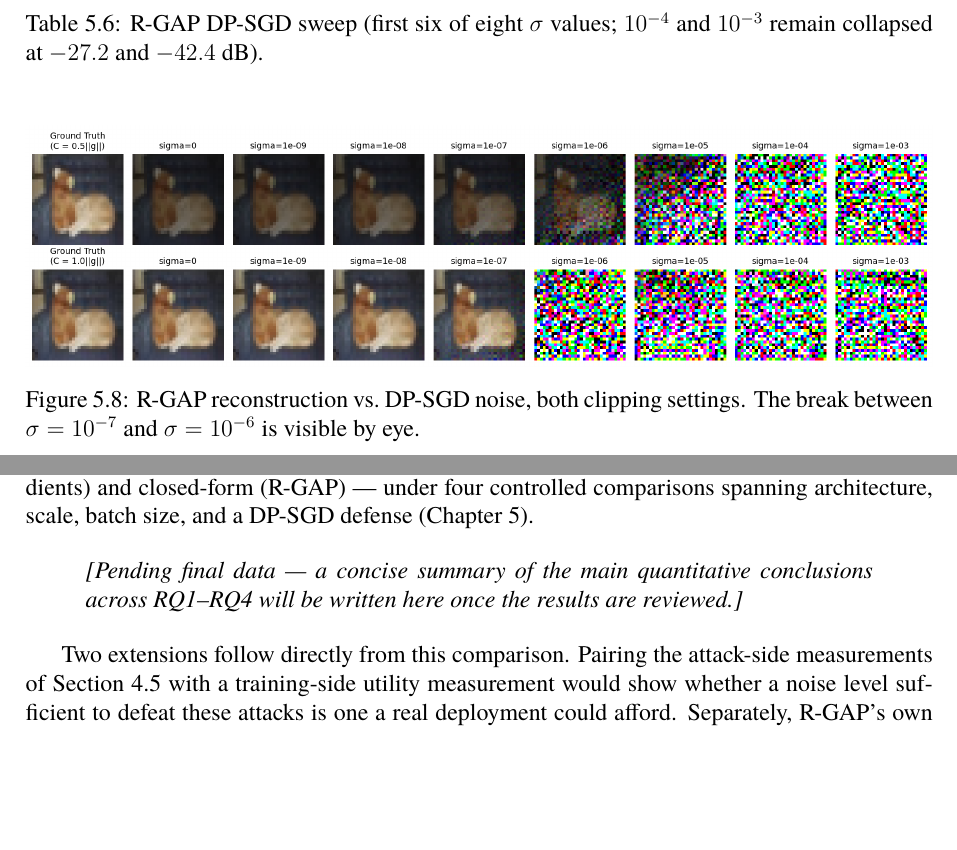
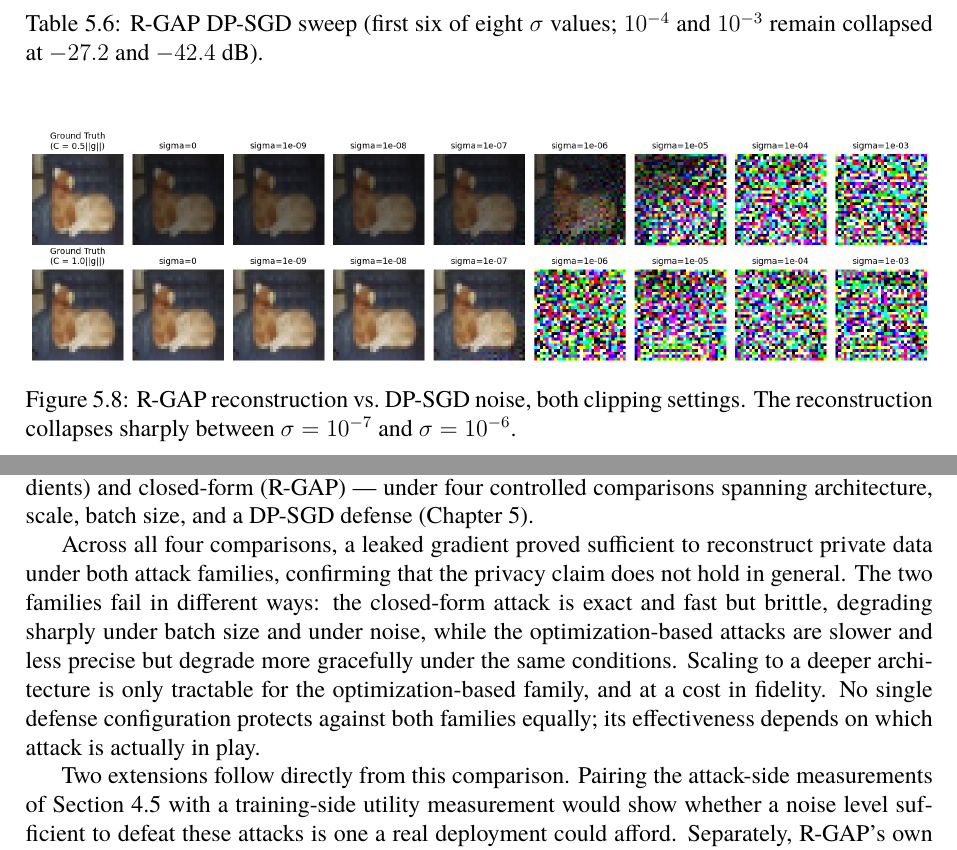
Before and after one commit to huynt119/Trustworthy_AI_Project, a LaTeX document (final-report/main.tex, which reads final-report/sections/conclusion.tex, final-report/sections/experimental_evaluation.tex): two parts of pages 18 and 19 of 20, joined at a grey line, cut so that both start at the same text, the shorter picture padded with empty space. Compiled offline with XeLaTeX.

Commit message:
Finish Chapter 6 conclusion; tighten Figure 5.8 caption
- conclusion.tex: replace the pending-data placeholder with a short,
  qualitative summary of what RQ1-RQ4 show, with no figures repeated from
  Chapter 5 and no new technical detail beyond what's already discussed.
- experimental_evaluation.tex: reword Figure 5.8's caption ("visible by
  eye") to a plain statement of the result.

```diff
--- a/final-report/sections/conclusion.tex
+++ b/final-report/sections/conclusion.tex
@@ -7,11 +7,16 @@ attacks against Federated Learning's informal privacy claim --- optimization-bas
 controlled comparisons spanning architecture, scale, batch size, and a
 DP-SGD defense (Chapter~\ref{chap:experiment}).
 
-\begin{quote}
-\textit{[Pending final data --- a concise summary of the main quantitative
-conclusions across RQ1--RQ4 will be written here once the results are
-reviewed.]}
-\end{quote}
+Across all four comparisons, a leaked gradient proved sufficient to
+reconstruct private data under both attack families, confirming that the
+privacy claim does not hold in general. The two families fail in
+different ways: the closed-form attack is exact and fast but brittle,
+degrading sharply under batch size and under noise, while the
+optimization-based attacks are slower and less precise but degrade more
+gracefully under the same conditions. Scaling to a deeper architecture is
+only tractable for the optimization-based family, and at a cost in
+fidelity. No single defense configuration protects against both families
+equally; its effectiveness depends on which attack is actually in play.
 
 Two extensions follow directly from this comparison. Pairing the
 attack-side measurements of Section~\ref{sec:dpsgd} with a training-side
--- a/final-report/sections/experimental_evaluation.tex
+++ b/final-report/sections/experimental_evaluation.tex
@@ -367,6 +367,6 @@ $10^{-3}$ remain collapsed at $-27.2$ and $-42.4$~dB).}
 \centering
 \includegraphics[width=\textwidth]{figures/rq4_rgap_grid.png}
 \caption{R-GAP reconstruction vs.\ DP-SGD noise, both clipping settings. The
-break between $\sigma=10^{-7}$ and $\sigma=10^{-6}$ is visible by eye.}
+reconstruction collapses sharply between $\sigma=10^{-7}$ and $\sigma=10^{-6}$.}
 \label{fig:rq4-rgap}
 \end{figure}
```
